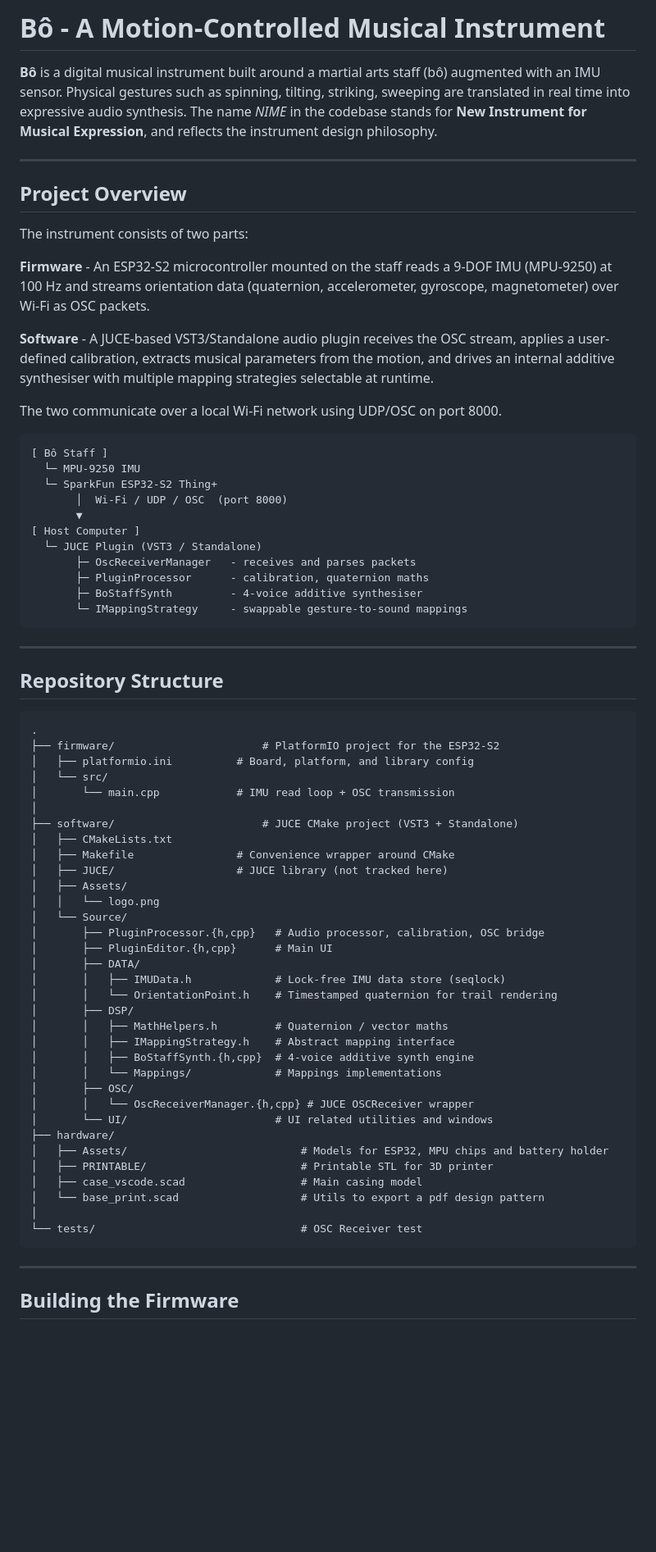
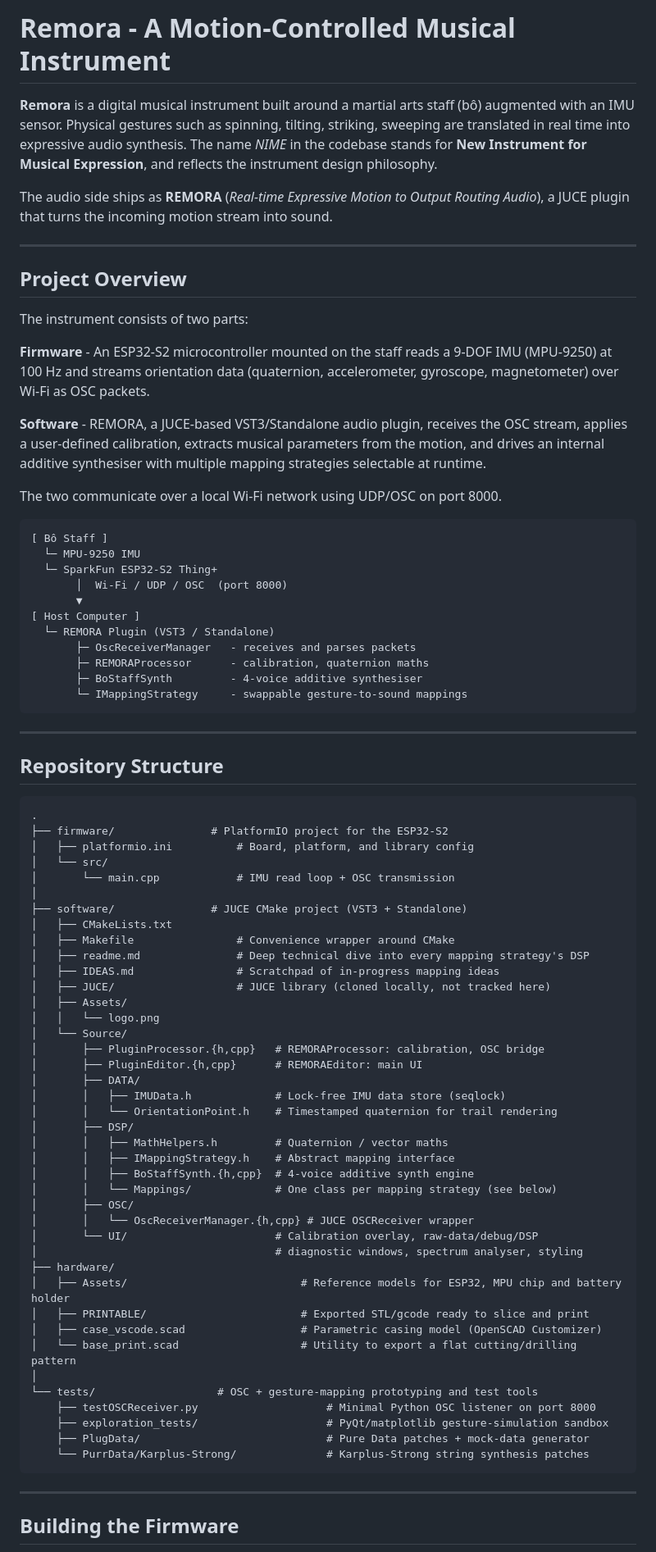
Before and after one commit to TimotheeDvt/2026_NIME_TD, a Markdown page: README.md, the part around one of its changes. Shown at 82% size. Drawn GitHub-style; blank space fills up the shorter version.

Commit message:
update global readme

````diff
--- a/README.md
+++ b/README.md
@@ -1,6 +1,8 @@
-# Bô - A Motion-Controlled Musical Instrument
+# Remora - A Motion-Controlled Musical Instrument
 
-**Bô** is a digital musical instrument built around a martial arts staff (bô) augmented with an IMU sensor. Physical gestures such as spinning, tilting, striking, sweeping are translated in real time into expressive audio synthesis. The name *NIME* in the codebase stands for **New Instrument for Musical Expression**, and reflects the instrument design philosophy.
+**Remora** is a digital musical instrument built around a martial arts staff (bô) augmented with an IMU sensor. Physical gestures such as spinning, tilting, striking, sweeping are translated in real time into expressive audio synthesis. The name *NIME* in the codebase stands for **New Instrument for Musical Expression**, and reflects the instrument design philosophy.
+
+The audio side ships as **REMORA** (*Real-time Expressive Motion to Output Routing Audio*), a JUCE plugin that turns the incoming motion stream into sound.
 
 ---
 
@@ -10,7 +12,7 @@ The instrument consists of two parts:
 
 **Firmware** - An ESP32-S2 microcontroller mounted on the staff reads a 9-DOF IMU (MPU-9250) at 100 Hz and streams orientation data (quaternion, accelerometer, gyroscope, magnetometer) over Wi-Fi as OSC packets.
 
-**Software** - A JUCE-based VST3/Standalone audio plugin receives the OSC stream, applies a user-defined calibration, extracts musical parameters from the motion, and drives an internal additive synthesiser with multiple mapping strategies selectable at runtime.
+**Software** - REMORA, a JUCE-based VST3/Standalone audio plugin, receives the OSC stream, applies a user-defined calibration, extracts musical parameters from the motion, and drives an internal additive synthesiser with multiple mapping strategies selectable at runtime.
 
 The two communicate over a local Wi-Fi network using UDP/OSC on port 8000.
 
@@ -21,9 +23,9 @@ The two communicate over a local Wi-Fi network using UDP/OSC on port 8000.
        │  Wi-Fi / UDP / OSC  (port 8000)
        ▼
 [ Host Computer ]
-  └─ JUCE Plugin (VST3 / Standalone)
+  └─ REMORA Plugin (VST3 / Standalone)
        ├─ OscReceiverManager   - receives and parses packets
-       ├─ PluginProcessor      - calibration, quaternion maths
+       ├─ REMORAProcessor      - calibration, quaternion maths
        ├─ BoStaffSynth         - 4-voice additive synthesiser
        └─ IMappingStrategy     - swappable gesture-to-sound mappings
 ```
@@ -34,20 +36,22 @@ The two communicate over a local Wi-Fi network using UDP/OSC on port 8000.
 
 ```
 .
-├── firmware/                       # PlatformIO project for the ESP32-S2
+├── firmware/               # PlatformIO project for the ESP32-S2
 │   ├── platformio.ini          # Board, platform, and library config
 │   └── src/
 │       └── main.cpp            # IMU read loop + OSC transmission
 │
-├── software/                       # JUCE CMake project (VST3 + Standalone)
+├── software/               # JUCE CMake project (VST3 + Standalone)
 │   ├── CMakeLists.txt
 │   ├── Makefile                # Convenience wrapper around CMake
-│   ├── JUCE/                   # JUCE library (not tracked here)
+│   ├── readme.md               # Deep technical dive into every mapping strategy's DSP
+│   ├── IDEAS.md                # Scratchpad of in-progress mapping ideas
+│   ├── JUCE/                   # JUCE library (cloned locally, not tracked here)
 │   ├── Assets/
 │   │   └── logo.png
 │   └── Source/
-│       ├── PluginProcessor.{h,cpp}   # Audio processor, calibration, OSC bridge
-│       ├── PluginEditor.{h,cpp}      # Main UI
+│       ├── PluginProcessor.{h,cpp}   # REMORAProcessor: calibration, OSC bridge
+│       ├── PluginEditor.{h,cpp}      # REMORAEditor: main UI
 │       ├── DATA/
 │       │   ├── IMUData.h             # Lock-free IMU data store (seqlock)
 │       │   └── OrientationPoint.h    # Timestamped quaternion for trail rendering
@@ -55,17 +59,22 @@ The two communicate over a local Wi-Fi network using UDP/OSC on port 8000.
 │       │   ├── MathHelpers.h         # Quaternion / vector maths
 │       │   ├── IMappingStrategy.h    # Abstract mapping interface
 │       │   ├── BoStaffSynth.{h,cpp}  # 4-voice additive synth engine
-│       │   └── Mappings/             # Mappings implementations
+│       │   └── Mappings/             # One class per mapping strategy (see below)
 │       ├── OSC/
 │       │   └── OscReceiverManager.{h,cpp} # JUCE OSCReceiver wrapper
-│       └── UI/                       # UI related utilities and windows
+│       └── UI/                       # Calibration overlay, raw-data/debug/DSP
+│                                     # diagnostic windows, spectrum analyser, styling
 ├── hardware/
-│   ├── Assets/                           # Models for ESP32, MPU chips and battery holder
-│   ├── PRINTABLE/                        # Printable STL for 3D printer
-│   ├── case_vscode.scad                  # Main casing model
-│   └── base_print.scad                   # Utils to export a pdf design pattern
+│   ├── Assets/                           # Reference models for ESP32, MPU chip and battery holder
+│   ├── PRINTABLE/                        # Exported STL/gcode ready to slice and print
+│   ├── case_vscode.scad                  # Parametric casing model (OpenSCAD Customizer)
+│   └── base_print.scad                   # Utility to export a flat cutting/drilling pattern
 │
-└── tests/                                # OSC Receiver test
+└── tests/                   # OSC + gesture-mapping prototyping and test tools
+    ├── testOSCReceiver.py                    # Minimal Python OSC listener on port 8000
+    ├── exploration_tests/                    # PyQt/matplotlib gesture-simulation sandbox
+    ├── PlugData/                             # Pure Data patches + mock-data generator
+    └── PurrData/Karplus-Strong/              # Karplus-Strong string synthesis patches
 ```
 
 ---
````
Also changed, not shown: other parts of README.md (+39 -37 lines).
